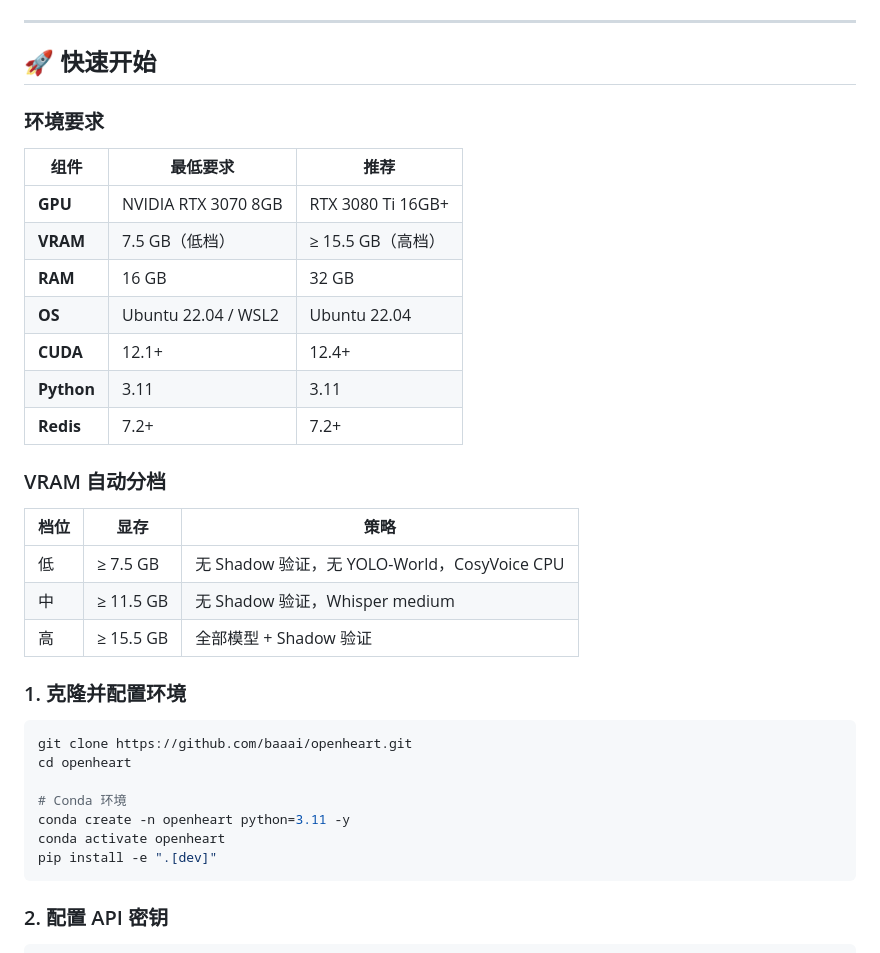
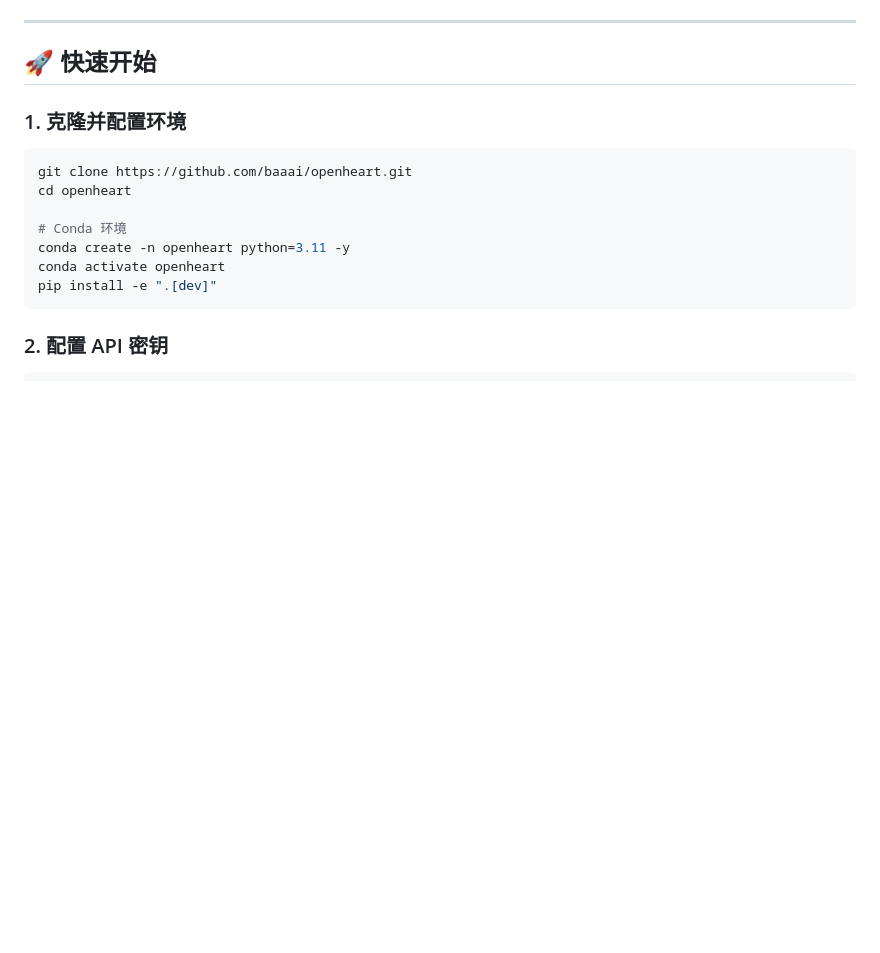
Before and after one commit to baaai123/openheart, a Markdown page: README.md, the part around the change. Drawn GitHub-style; blank space fills up the shorter version.

```diff
--- a/README.md
+++ b/README.md
@@ -135,26 +135,6 @@ OpenHeart 不只是又一个 AI 聊天机器人。她是一个**本地运行、
 ---
 
 ## 🚀 快速开始
-
-### 环境要求
-
-| 组件 | 最低要求 | 推荐 |
-|------|---------|------|
-| **GPU** | NVIDIA RTX 3070 8GB | RTX 3080 Ti 16GB+ |
-| **VRAM** | 7.5 GB（低档） | ≥ 15.5 GB（高档） |
-| **RAM** | 16 GB | 32 GB |
-| **OS** | Ubuntu 22.04 / WSL2 | Ubuntu 22.04 |
-| **CUDA** | 12.1+ | 12.4+ |
-| **Python** | 3.11 | 3.11 |
-| **Redis** | 7.2+ | 7.2+ |
-
-### VRAM 自动分档
-
-| 档位 | 显存 | 策略 |
-|------|------|------|
-| 低 | ≥ 7.5 GB | 无 Shadow 验证，无 YOLO-World，CosyVoice CPU |
-| 中 | ≥ 11.5 GB | 无 Shadow 验证，Whisper medium |
-| 高 | ≥ 15.5 GB | 全部模型 + Shadow 验证 |
 
 ### 1. 克隆并配置环境
 
```
